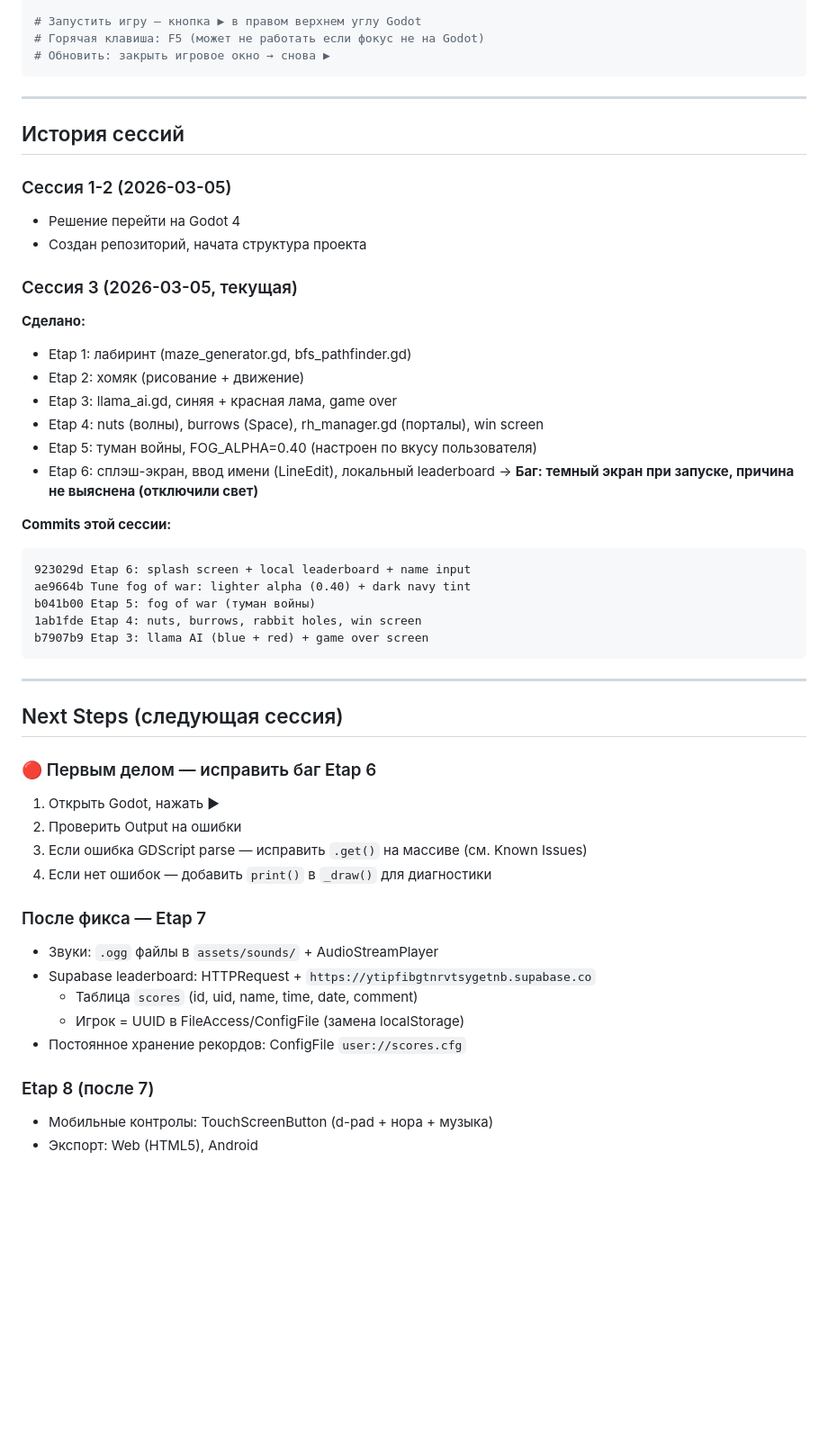
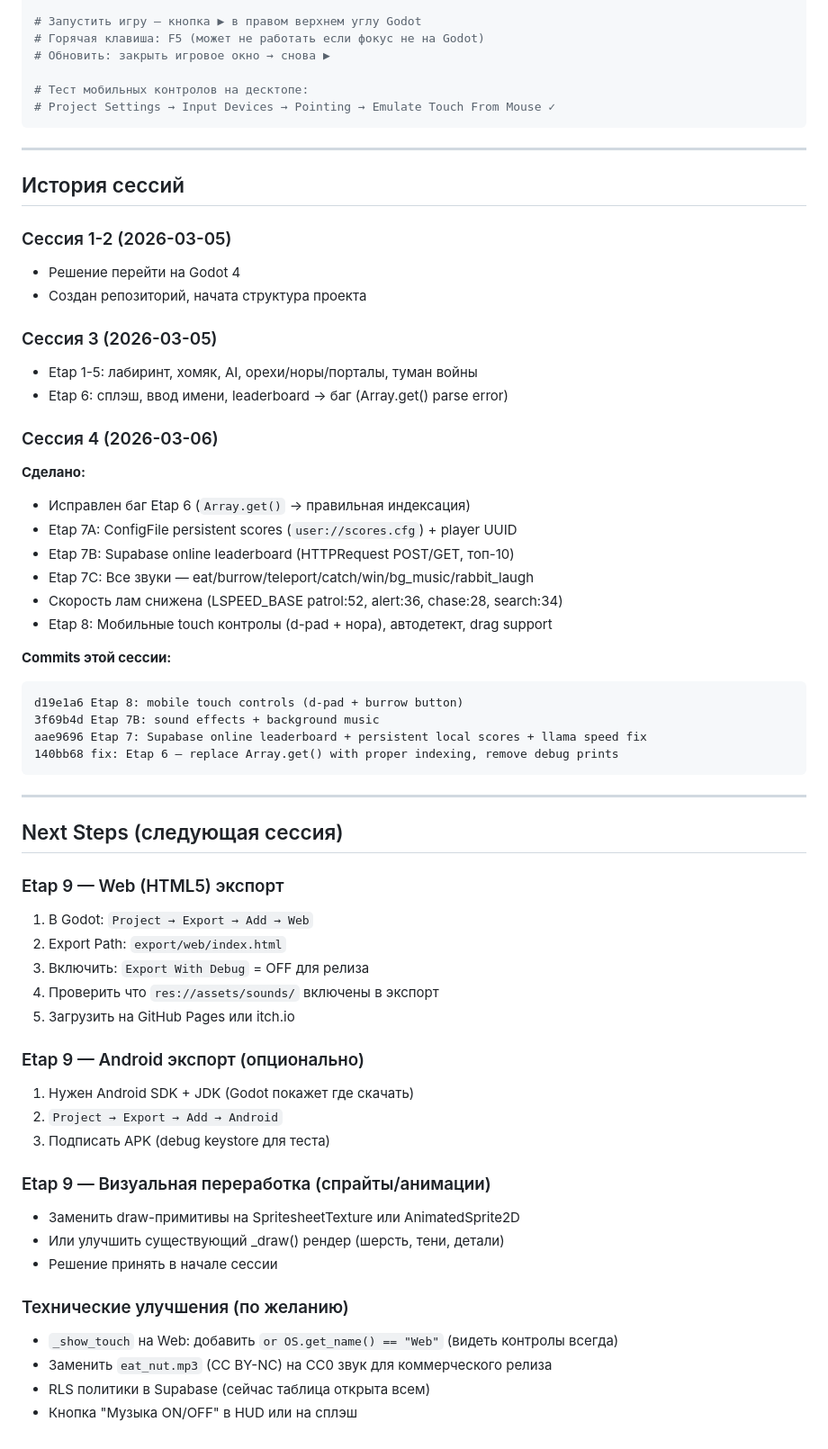
Before and after one commit to AndriiDiabolus/Diabolus-repository-Godot4-hamster-maze, a Markdown page: CLAUDE.md, the part around one of its changes. Shown at 90% size. Rendered like a GitHub page; blank space fills up the shorter version.

````diff
--- a/CLAUDE.md
+++ b/CLAUDE.md
@@ -191,6 +209,9 @@ git push
 # Запустить игру — кнопка ▶ в правом верхнем углу Godot
 # Горячая клавиша: F5 (может не работать если фокус не на Godot)
 # Обновить: закрыть игровое окно → снова ▶
+
+# Тест мобильных контролов на десктопе:
+# Project Settings → Input Devices → Pointing → Emulate Touch From Mouse ✓
 ```
 
 ---
@@ -201,42 +222,50 @@ git push
 - Решение перейти на Godot 4
 - Создан репозиторий, начата структура проекта
 
-### Сессия 3 (2026-03-05, текущая)
+### Сессия 3 (2026-03-05)
+- Etap 1-5: лабиринт, хомяк, AI, орехи/норы/порталы, туман войны
+- Etap 6: сплэш, ввод имени, leaderboard → баг (Array.get() parse error)
+
+### Сессия 4 (2026-03-06)
 **Сделано:**
-- Etap 1: лабиринт (maze_generator.gd, bfs_pathfinder.gd)
-- Etap 2: хомяк (рисование + движение)
-- Etap 3: llama_ai.gd, синяя + красная лама, game over
-- Etap 4: nuts (волны), burrows (Space), rh_manager.gd (порталы), win screen
-- Etap 5: туман войны, FOG_ALPHA=0.40 (настроен по вкусу пользователя)
-- Etap 6: сплэш-экран, ввод имени (LineEdit), локальный leaderboard
-  → **Баг: темный экран при запуске, причина не выяснена (отключили свет)**
+- Исправлен баг Etap 6 (`Array.get()` → правильная индексация)
+- Etap 7A: ConfigFile persistent scores (`user://scores.cfg`) + player UUID
+- Etap 7B: Supabase online leaderboard (HTTPRequest POST/GET, топ-10)
+- Etap 7C: Все звуки — eat/burrow/teleport/catch/win/bg_music/rabbit_laugh
+- Скорость лам снижена (LSPEED_BASE patrol:52, alert:36, chase:28, search:34)
+- Etap 8: Мобильные touch контролы (d-pad + нора), автодетект, drag support
 
 **Commits этой сессии:**
 ```
-923029d Etap 6: splash screen + local leaderboard + name input
-ae9664b Tune fog of war: lighter alpha (0.40) + dark navy tint
-b041b00 Etap 5: fog of war (туман войны)
-1ab1fde Etap 4: nuts, burrows, rabbit holes, win screen
-b7907b9 Etap 3: llama AI (blue + red) + game over screen
+d19e1a6 Etap 8: mobile touch controls (d-pad + burrow button)
+3f69b4d Etap 7B: sound effects + background music
+aae9696 Etap 7: Supabase online leaderboard + persistent local scores + llama speed fix
+140bb68 fix: Etap 6 — replace Array.get() with proper indexing, remove debug prints
 ```
 
 ---
 
 ## Next Steps (следующая сессия)
 
-### 🔴 Первым делом — исправить баг Etap 6
-1. Открыть Godot, нажать ▶
-2. Проверить Output на ошибки
-3. Если ошибка GDScript parse — исправить `.get()` на массиве (см. Known Issues)
-4. Если нет ошибок — добавить `print()` в `_draw()` для диагностики
+### Etap 9 — Web (HTML5) экспорт
+1. В Godot: `Project → Export → Add → Web`
+2. Export Path: `export/web/index.html`
+3. Включить: `Export With Debug` = OFF для релиза
+4. Проверить что `res://assets/sounds/` включены в экспорт
+5. Загрузить на GitHub Pages или itch.io
 
-### После фикса — Etap 7
-- Звуки: `.ogg` файлы в `assets/sounds/` + AudioStreamPlayer
-- Supabase leaderboard: HTTPRequest + `https://ytipfibgtnrvtsygetnb.supabase.co`
-  - Таблица `scores` (id, uid, name, time, date, comment)
-  - Игрок = UUID в FileAccess/ConfigFile (замена localStorage)
-- Постоянное хранение рекордов: ConfigFile `user://scores.cfg`
+### Etap 9 — Android экспорт (опционально)
+1. Нужен Android SDK + JDK (Godot покажет где скачать)
+2. `Project → Export → Add → Android`
+3. Подписать APK (debug keystore для теста)
 
-### Etap 8 (после 7)
-- Мобильные контролы: TouchScreenButton (d-pad + нора + музыка)
-- Экспорт: Web (HTML5), Android
+### Etap 9 — Визуальная переработка (спрайты/анимации)
+- Заменить draw-примитивы на SpritesheetTexture или AnimatedSprite2D
+- Или улучшить существующий _draw() рендер (шерсть, тени, детали)
+- Решение принять в начале сессии
+
+### Технические улучшения (по желанию)
+- `_show_touch` на Web: добавить `or OS.get_name() == "Web"` (видеть контролы всегда)
+- Заменить `eat_nut.mp3` (CC BY-NC) на CC0 звук для коммерческого релиза
+- RLS политики в Supabase (сейчас таблица открыта всем)
+- Кнопка "Музыка ON/OFF" в HUD или на сплэш
````
Also changed, not shown: other parts of CLAUDE.md (+70 -52 lines).
